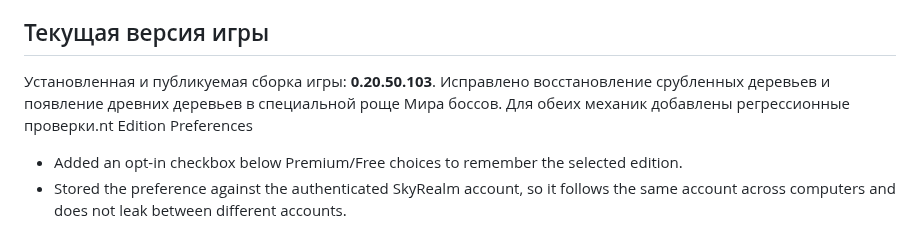
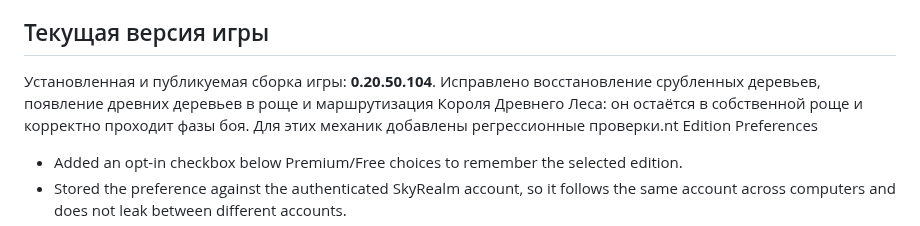
Before and after one commit to kisia319-cell/SkyRealm-PC-Launcher, a Markdown page: README.md, the part around the change. GitHub-like rendering.

Commit message:
Document Forest King encounter routing fix

```diff
--- a/README.md
+++ b/README.md
@@ -13,7 +13,7 @@
 
 ## Текущая версия игры
 
-Установленная и публикуемая сборка игры: **0.20.50.103**. Исправлено восстановление срубленных деревьев и появление древних деревьев в специальной роще Мира боссов. Для обеих механик добавлены регрессионные проверки.nt Edition Preferences
+Установленная и публикуемая сборка игры: **0.20.50.104**. Исправлено восстановление срубленных деревьев, появление древних деревьев в роще и маршрутизация Короля Древнего Леса: он остаётся в собственной роще и корректно проходит фазы боя. Для этих механик добавлены регрессионные проверки.nt Edition Preferences
 
 - Added an opt-in checkbox below Premium/Free choices to remember the selected edition.
 - Stored the preference against the authenticated SkyRealm account, so it follows the same account across computers and does not leak between different accounts.
```
